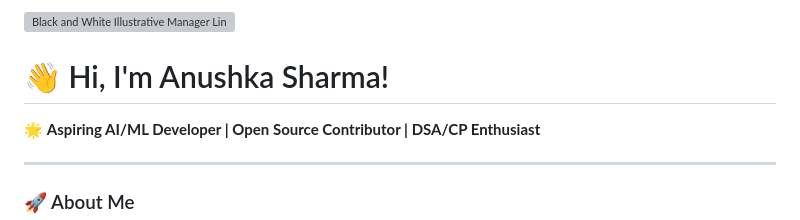
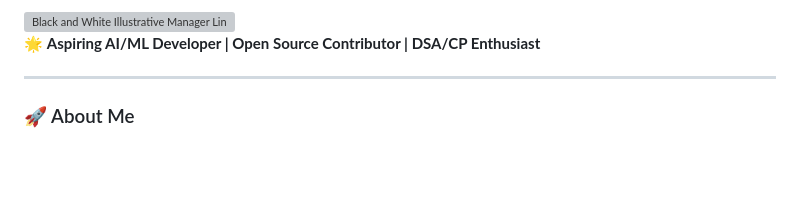
Before and after one commit to anushka7220/anushka7220, a Markdown page: README.md, the part around one of its changes. GitHub-like rendering; blank space fills up the shorter version; grey boxes are pictures that could not be loaded.

```diff
--- a/README.md
+++ b/README.md
@@ -2,6 +2,5 @@
 
 
-# 👋 Hi, I'm Anushka Sharma!
 
 🌟 **Aspiring AI/ML Developer | Open Source Contributor | DSA/CP Enthusiast**
 
```
Also changed, not shown: other parts of README.md (+1 -1 lines).
